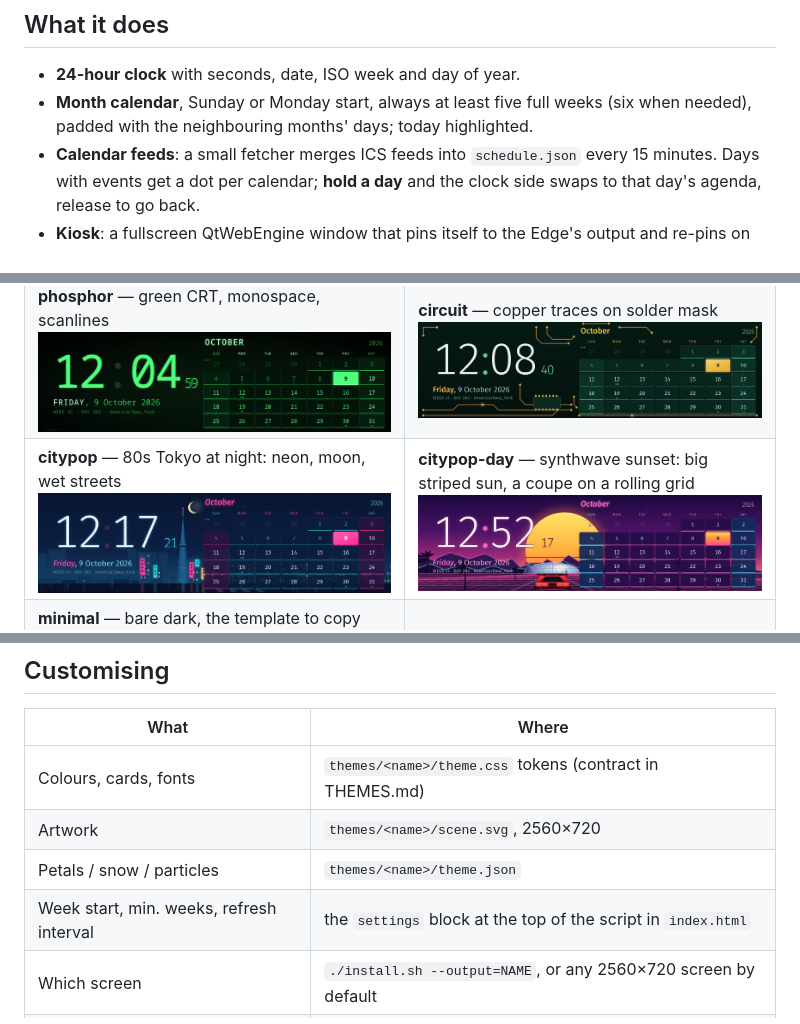
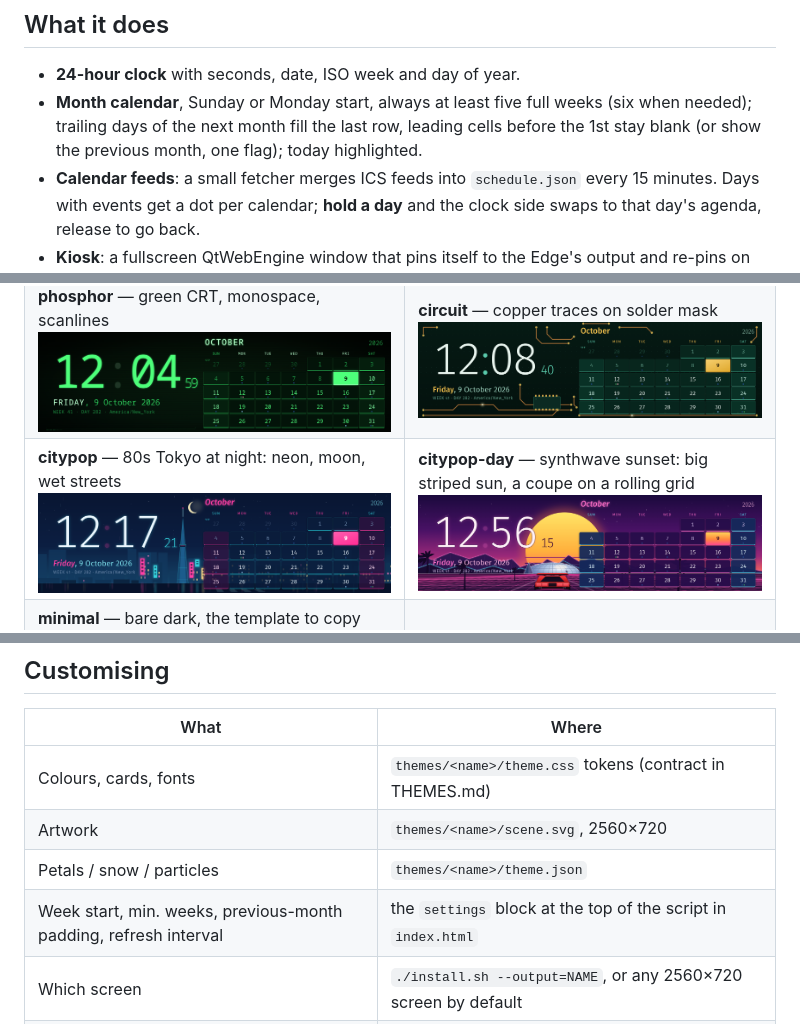
Before and after one commit to mrpestka/xeneon-edge-dash, a Markdown page: README.md, 3 parts joined by grey strips. GitHub-like rendering; pictures changed too: docs/themes/citypop-day.png.

Commit message:
Calendar: leave leading previous-month cells blank; brighter padded days in citypop-day

```diff
--- a/README.md
+++ b/README.md
@@ -14,7 +14,8 @@ and drifting petals.
 
 - **24-hour clock** with seconds, date, ISO week and day of year.
 - **Month calendar**, Sunday or Monday start, always at least five full weeks
-  (six when needed), padded with the neighbouring months' days; today highlighted.
+  (six when needed); trailing days of the next month fill the last row, leading cells
+  before the 1st stay blank (or show the previous month, one flag); today highlighted.
 - **Calendar feeds**: a small fetcher merges ICS feeds into `schedule.json` every
   15 minutes. Days with events get a dot per calendar; **hold a day** and the clock
   side swaps to that day's agenda, release to go back.
@@ -93,7 +94,7 @@ Keys while the kiosk has focus: `Esc` quit, `F5` reload, `F12` screenshot.
 | Colours, cards, fonts | `themes/<name>/theme.css` tokens (contract in THEMES.md) |
 | Artwork | `themes/<name>/scene.svg`, 2560×720 |
 | Petals / snow / particles | `themes/<name>/theme.json` |
-| Week start, min. weeks, refresh interval | the `settings` block at the top of the script in `index.html` |
+| Week start, min. weeks, previous-month padding, refresh interval | the `settings` block at the top of the script in `index.html` |
 | Which screen | `./install.sh --output=NAME`, or any 2560×720 screen by default |
 | Feed range / timezone | `past_days`, `future_days`, `timezone` in `calendars.toml` |
 
```
Also changed, not shown: 3 other files.
